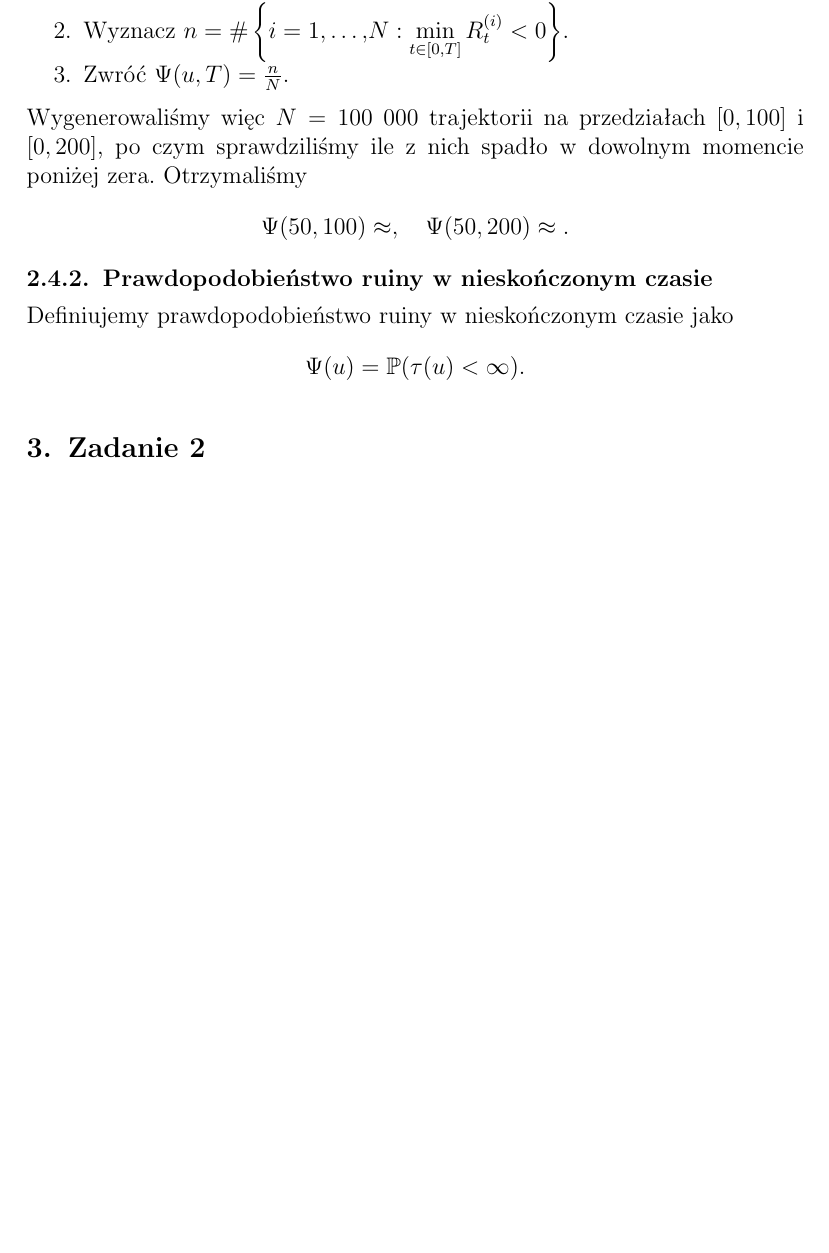
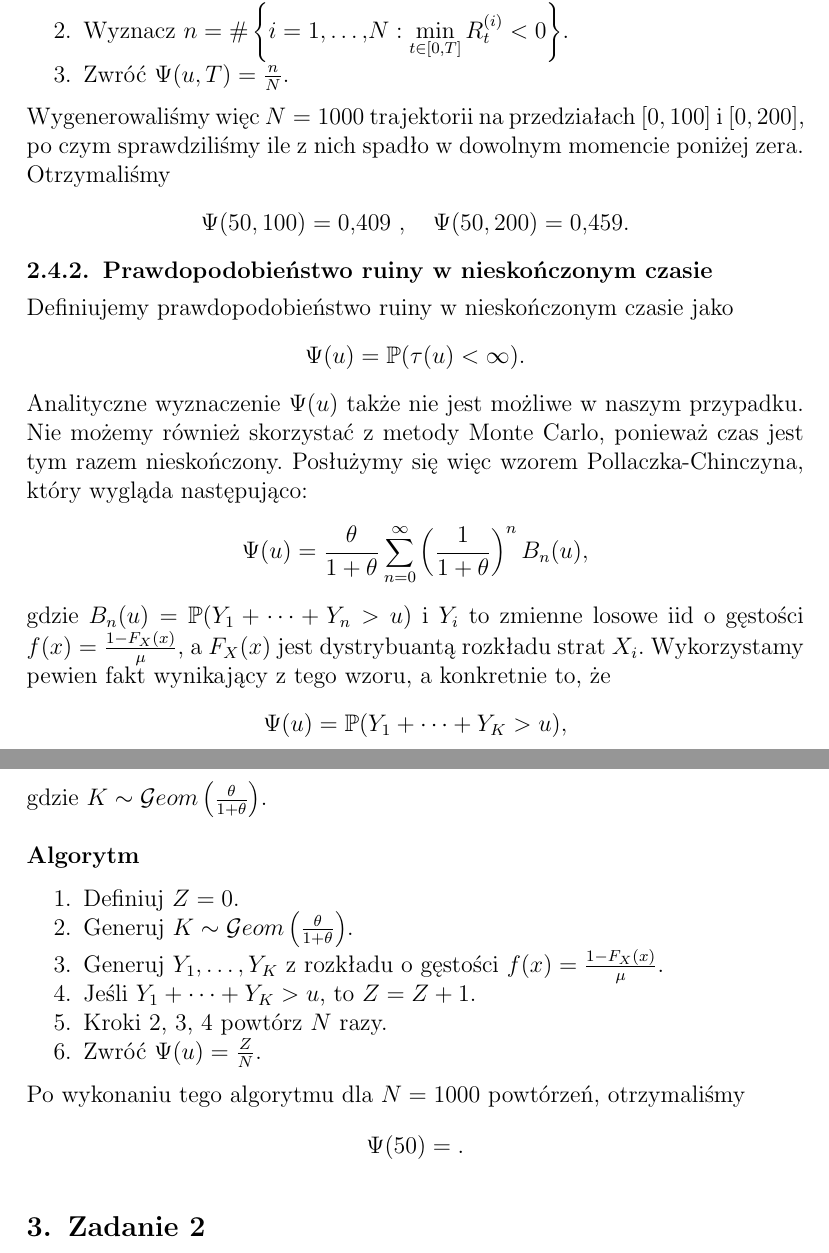
Before and after one commit to KacperBudnik/Symulacje, a LaTeX document (Sprawko_2/Sym - raport 2.tex): part of page 9 of 14 before the commit and two parts of pages 9 and 10 of 15 after it, the two joined at a grey line, cut so that both start at the same text, the shorter picture padded with empty space. Compiled offline with pdfLaTeX.

Commit message:
ruina nieskończona

```diff
--- a/Sprawko_2/Sym - raport 2.tex
+++ b/Sprawko_2/Sym - raport 2.tex
@@ -219,13 +219,29 @@
 		\item Wyznacz $ n = \#\left\{ i = 1,\dots,N: \min\limits_{t \in [0, T]} R_t^{(i)} < 0 \right\} $.
 		\item Zwróć $\Psi(u, T) = \frac{n}{N}$.
 	\end{enumerate}
-	Wygenerowaliśmy więc $N = 100\ 000$ trajektorii na przedziałach $[0, 100]$ i $[0, 200]$, po czym sprawdziliśmy ile z nich spadło w dowolnym momencie poniżej zera. Otrzymaliśmy
-	$$ \Psi(50, 100) \approx , \ \ \ \Psi(50, 200) \approx .$$
+	Wygenerowaliśmy więc $N = 1000$ trajektorii na przedziałach $[0, 100]$ i $[0, 200]$, po czym sprawdziliśmy ile z nich spadło w dowolnym momencie poniżej zera. Otrzymaliśmy
+	$$ \Psi(50, 100) = 0,409 \ , \ \ \ \Psi(50, 200) = 0,459 .$$
 
 	\subsubsection{Prawdopodobieństwo ruiny w nieskończonym czasie}
 	\noindent Definiujemy prawdopodobieństwo ruiny w nieskończonym czasie jako
 	$$ \Psi(u) = \mathbb{P}(\tau(u) < \infty). $$
+	Analityczne wyznaczenie $\Psi(u)$ także nie jest możliwe w naszym przypadku. Nie możemy również skorzystać z metody Monte Carlo, ponieważ czas jest tym razem nieskończony. Posłużymy się więc wzorem Pollaczka-Chinczyna, który wygląda następująco:
+	$$ \Psi(u) = \frac{\theta}{1 + \theta} \sum_{n=0}^{\infty} \left( \frac{1}{1 + \theta} \right)^n B_n(u), $$
+	gdzie $B_n(u) = \mathbb{P}(Y_1 + \dots + Y_n > u)$ i $Y_i$ to zmienne losowe iid o gęstości $f(x) = \frac{1 - F_X(x)}{\mu}$, a $F_X(x)$ jest dystrybuantą rozkładu strat $X_i$. Wykorzystamy pewien fakt wynikający z tego wzoru, a konkretnie to, że
+	$$ \Psi(u) = \mathbb{P}(Y_1 + \dots + Y_K > u), $$
+	gdzie $K \sim \mathcal{G}eom \left( \frac{\theta}{1+\theta} \right)$.\\
 
+	\noindent \textbf{Algorytm}
+	\begin{enumerate}[leftmargin=10mm]
+		\item Definiuj $Z = 0$.
+		\item Generuj $K \sim \mathcal{G}eom \left( \frac{\theta}{1+\theta} \right)$.
+		\item Generuj $Y_1, \dots, Y_K$ z rozkładu o gęstości $f(x) = \frac{1 - F_X(x)}{\mu}$.
+		\item Jeśli $Y_1 + \dots + Y_K > u$, to $Z = Z + 1$.
+		\item Kroki 2, 3, 4 powtórz $N$ razy.
+		\item Zwróć $\Psi(u) = \frac{Z}{N}$.
+	\end{enumerate}
+	Po wykonaniu tego algorytmu dla $N = 1000$ powtórzeń, otrzymaliśmy
+	$$ \Psi(50) = .$$
 
 
 
```
